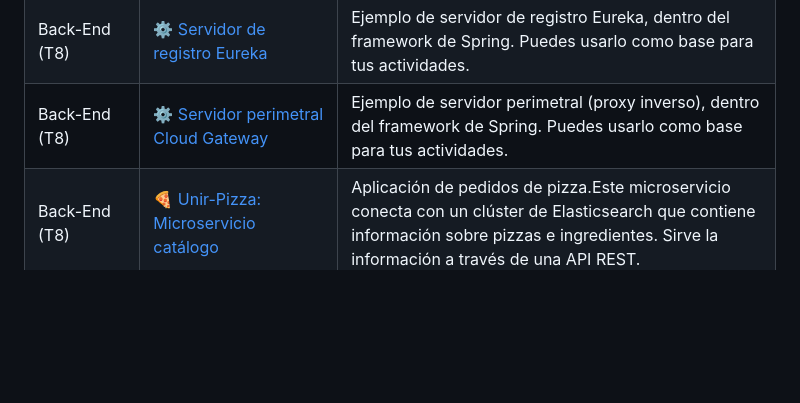
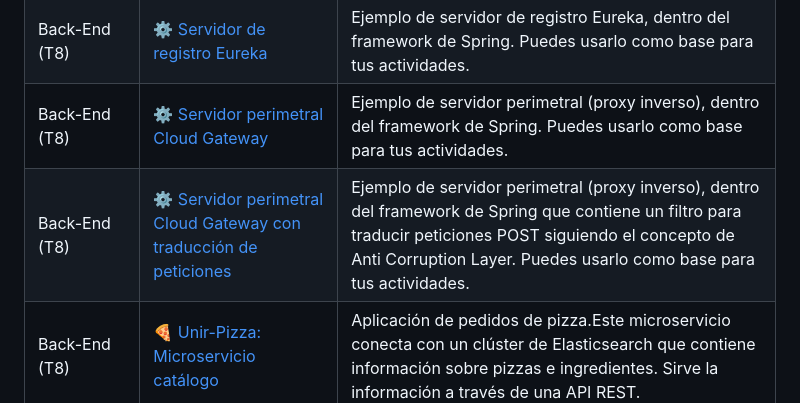
Before and after one commit to UnirCs/MISSI-LANDING, a Markdown page: README.md, the part around the change. GitHub-like rendering; blank space fills up the shorter version.

Commit message:
Adding new gateway

```diff
--- a/README.md
+++ b/README.md
@@ -44,6 +44,7 @@ Los repositorios que se listan a continuación contienen el código de apoyo de
 | Front-End (T5)| 🍕 [Unir-Pizza: Front-End](https://github.com/UnirCs/front-end-pizza) |  Aplicación de pedidos de pizza. El Front-End está realizado con React.
 | Back-End (T8)| ⚙️ [Servidor de registro Eureka](https://github.com/UnirCs/back-end-eureka) | Ejemplo de servidor de registro Eureka, dentro del framework de Spring. Puedes usarlo como base para tus actividades.
 | Back-End (T8)| ⚙️ [Servidor perimetral Cloud Gateway](https://github.com/UnirCs/back-end-cloud-gateway) | Ejemplo de servidor perimetral (proxy inverso), dentro del framework de Spring. Puedes usarlo como base para tus actividades.
+| Back-End (T8)| ⚙️ [Servidor perimetral Cloud Gateway con traducción de peticiones](https://github.com/UnirCs/back-end-cloud-gateway-filters) | Ejemplo de servidor perimetral (proxy inverso), dentro del framework de Spring que contiene un filtro para traducir peticiones POST siguiendo el concepto de Anti Corruption Layer. Puedes usarlo como base para tus actividades.
 | Back-End (T8)| 🍕 [Unir-Pizza: Microservicio catálogo](https://github.com/UnirCs/back-end-pizza-catalogue) | Aplicación de pedidos de pizza.Este microservicio conecta con un clúster de Elasticsearch que contiene información sobre pizzas e ingredientes. Sirve la información a través de una API REST.
 | Back-End (T8)| 🍕 [Unir-Pizza: Microservicio operador](https://github.com/UnirCs/back-end-pizza-orders) | Aplicación de pedidos de pizza.Este microservicio conecta con el microservicio catálogo para obtener información sin acceder directamente a esa base de información. Además, se encuentra conectado a una base de datos en memoria que registra los pedidos realizados.
 | Back-End (T8)| 👥 [Unir-Forum: Microservicio para implementar un foro - Parte Editora](https://github.com/UnirCs/back-end-forum-pub) | Este microservicio sirve para entender el patrón de sistemas distribuidos editor/suscriptor y la mensajería asíncrona entre microservicios. Parte editora (simula a un profesor).
```
